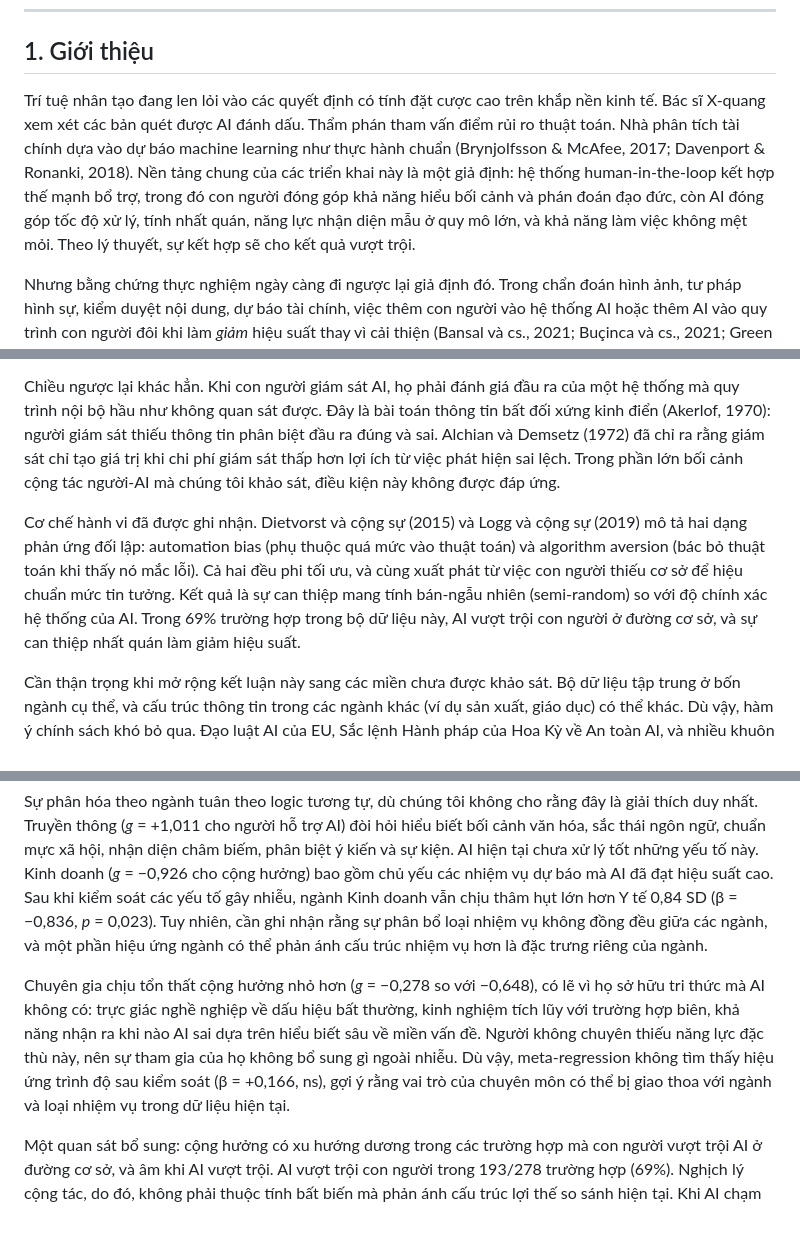
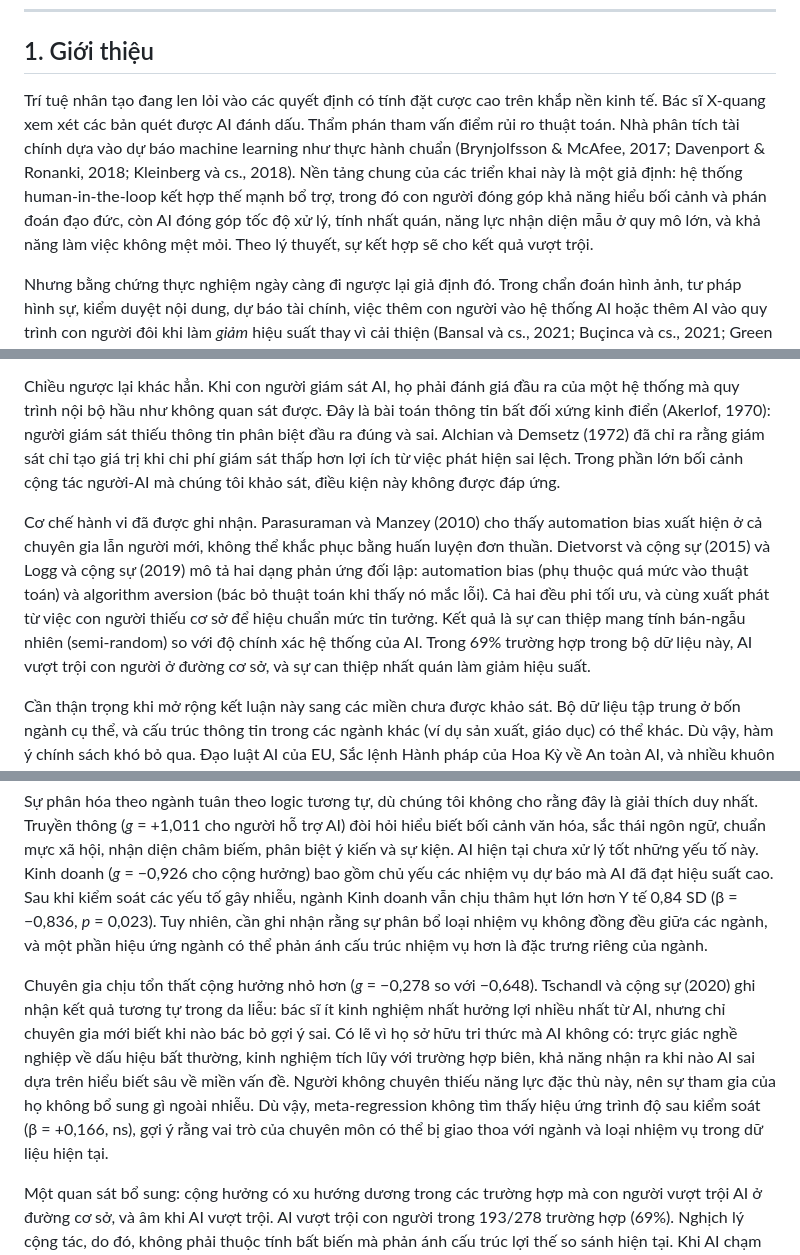
Before and after one commit to huynguyen-bku/meta-analysis, a Markdown page: Document/manuscript_JABES_2026.md, 3 parts joined by grey strips. Drawn GitHub-style; blank space fills up the shorter version.

```diff
--- a/Document/manuscript_JABES_2026.md
+++ b/Document/manuscript_JABES_2026.md
@@ -16,7 +16,7 @@ Trí tuệ nhân tạo (AI) ngày càng được triển khai song hành với c
 
 ## 1. Giới thiệu
 
-Trí tuệ nhân tạo đang len lỏi vào các quyết định có tính đặt cược cao trên khắp nền kinh tế. Bác sĩ X-quang xem xét các bản quét được AI đánh dấu. Thẩm phán tham vấn điểm rủi ro thuật toán. Nhà phân tích tài chính dựa vào dự báo machine learning như thực hành chuẩn (Brynjolfsson & McAfee, 2017; Davenport & Ronanki, 2018). Nền tảng chung của các triển khai này là một giả định: hệ thống human-in-the-loop kết hợp thế mạnh bổ trợ, trong đó con người đóng góp khả năng hiểu bối cảnh và phán đoán đạo đức, còn AI đóng góp tốc độ xử lý, tính nhất quán, năng lực nhận diện mẫu ở quy mô lớn, và khả năng làm việc không mệt mỏi. Theo lý thuyết, sự kết hợp sẽ cho kết quả vượt trội.
+Trí tuệ nhân tạo đang len lỏi vào các quyết định có tính đặt cược cao trên khắp nền kinh tế. Bác sĩ X-quang xem xét các bản quét được AI đánh dấu. Thẩm phán tham vấn điểm rủi ro thuật toán. Nhà phân tích tài chính dựa vào dự báo machine learning như thực hành chuẩn (Brynjolfsson & McAfee, 2017; Davenport & Ronanki, 2018; Kleinberg và cs., 2018). Nền tảng chung của các triển khai này là một giả định: hệ thống human-in-the-loop kết hợp thế mạnh bổ trợ, trong đó con người đóng góp khả năng hiểu bối cảnh và phán đoán đạo đức, còn AI đóng góp tốc độ xử lý, tính nhất quán, năng lực nhận diện mẫu ở quy mô lớn, và khả năng làm việc không mệt mỏi. Theo lý thuyết, sự kết hợp sẽ cho kết quả vượt trội.
 
 Nhưng bằng chứng thực nghiệm ngày càng đi ngược lại giả định đó. Trong chẩn đoán hình ảnh, tư pháp hình sự, kiểm duyệt nội dung, dự báo tài chính, việc thêm con người vào hệ thống AI hoặc thêm AI vào quy trình con người đôi khi làm *giảm* hiệu suất thay vì cải thiện (Bansal và cs., 2021; Buçinca và cs., 2021; Green & Chen, 2019). Nhìn từ kinh tế học tổ chức, điều này không quá bất ngờ. Lý thuyết chi phí giám sát (Alchian & Demsetz, 1972) đã chỉ ra rằng giám sát chỉ tạo giá trị khi người giám sát có đủ thông tin phân biệt đầu ra đúng và sai, một điều kiện khó đáp ứng khi đối tượng giám sát là hệ thống AI vận hành theo cơ chế hầu như không quan sát được. Câu hỏi không còn là liệu cộng tác có đôi khi thất bại, mà là thất bại với tần suất nào, ở mức độ nào, trong những điều kiện gì, và liệu có bối cảnh nào sự phối hợp thực sự hiệu quả.
 
@@ -342,7 +342,7 @@ Khi AI đóng vai trò công cụ hỗ trợ, con người vẫn giữ quyền k
 
 Chiều ngược lại khác hẳn. Khi con người giám sát AI, họ phải đánh giá đầu ra của một hệ thống mà quy trình nội bộ hầu như không quan sát được. Đây là bài toán thông tin bất đối xứng kinh điển (Akerlof, 1970): người giám sát thiếu thông tin phân biệt đầu ra đúng và sai. Alchian và Demsetz (1972) đã chỉ ra rằng giám sát chỉ tạo giá trị khi chi phí giám sát thấp hơn lợi ích từ việc phát hiện sai lệch. Trong phần lớn bối cảnh cộng tác người-AI mà chúng tôi khảo sát, điều kiện này không được đáp ứng.
 
-Cơ chế hành vi đã được ghi nhận. Dietvorst và cộng sự (2015) và Logg và cộng sự (2019) mô tả hai dạng phản ứng đối lập: automation bias (phụ thuộc quá mức vào thuật toán) và algorithm aversion (bác bỏ thuật toán khi thấy nó mắc lỗi). Cả hai đều phi tối ưu, và cùng xuất phát từ việc con người thiếu cơ sở để hiệu chuẩn mức tin tưởng. Kết quả là sự can thiệp mang tính bán-ngẫu nhiên (semi-random) so với độ chính xác hệ thống của AI. Trong 69% trường hợp trong bộ dữ liệu này, AI vượt trội con người ở đường cơ sở, và sự can thiệp nhất quán làm giảm hiệu suất.
+Cơ chế hành vi đã được ghi nhận. Parasuraman và Manzey (2010) cho thấy automation bias xuất hiện ở cả chuyên gia lẫn người mới, không thể khắc phục bằng huấn luyện đơn thuần. Dietvorst và cộng sự (2015) và Logg và cộng sự (2019) mô tả hai dạng phản ứng đối lập: automation bias (phụ thuộc quá mức vào thuật toán) và algorithm aversion (bác bỏ thuật toán khi thấy nó mắc lỗi). Cả hai đều phi tối ưu, và cùng xuất phát từ việc con người thiếu cơ sở để hiệu chuẩn mức tin tưởng. Kết quả là sự can thiệp mang tính bán-ngẫu nhiên (semi-random) so với độ chính xác hệ thống của AI. Trong 69% trường hợp trong bộ dữ liệu này, AI vượt trội con người ở đường cơ sở, và sự can thiệp nhất quán làm giảm hiệu suất.
 
 Cần thận trọng khi mở rộng kết luận này sang các miền chưa được khảo sát. Bộ dữ liệu tập trung ở bốn ngành cụ thể, và cấu trúc thông tin trong các ngành khác (ví dụ sản xuất, giáo dục) có thể khác. Dù vậy, hàm ý chính sách khó bỏ qua. Đạo luật AI của EU, Sắc lệnh Hành pháp của Hoa Kỳ về An toàn AI, và nhiều khuôn khổ quản trị tổ chức đều xây dựng trên tiền đề rằng thêm một khâu xem xét của con người luôn tốt hơn không có. Dữ liệu cho thấy tiền đề đó cần xem xét lại, ít nhất trong các bối cảnh mà giám sát con người gây hại có ý nghĩa thống kê (Kinh doanh *g* = −0,73; Khu vực công *g* = −0,58).
 
@@ -354,7 +354,7 @@ Sự phân tách giữa nhiệm vụ ra quyết định và nhiệm vụ sáng t
 
 Sự phân hóa theo ngành tuân theo logic tương tự, dù chúng tôi không cho rằng đây là giải thích duy nhất. Truyền thông (*g* = +1,011 cho người hỗ trợ AI) đòi hỏi hiểu biết bối cảnh văn hóa, sắc thái ngôn ngữ, chuẩn mực xã hội, nhận diện châm biếm, phân biệt ý kiến và sự kiện. AI hiện tại chưa xử lý tốt những yếu tố này. Kinh doanh (*g* = −0,926 cho cộng hưởng) bao gồm chủ yếu các nhiệm vụ dự báo mà AI đã đạt hiệu suất cao. Sau khi kiểm soát các yếu tố gây nhiễu, ngành Kinh doanh vẫn chịu thâm hụt lớn hơn Y tế 0,84 SD (β = −0,836, *p* = 0,023). Tuy nhiên, cần ghi nhận rằng sự phân bổ loại nhiệm vụ không đồng đều giữa các ngành, và một phần hiệu ứng ngành có thể phản ánh cấu trúc nhiệm vụ hơn là đặc trưng riêng của ngành.
 
-Chuyên gia chịu tổn thất cộng hưởng nhỏ hơn (*g* = −0,278 so với −0,648), có lẽ vì họ sở hữu tri thức mà AI không có: trực giác nghề nghiệp về dấu hiệu bất thường, kinh nghiệm tích lũy với trường hợp biên, khả năng nhận ra khi nào AI sai dựa trên hiểu biết sâu về miền vấn đề. Người không chuyên thiếu năng lực đặc thù này, nên sự tham gia của họ không bổ sung gì ngoài nhiễu. Dù vậy, meta-regression không tìm thấy hiệu ứng trình độ sau kiểm soát (β = +0,166, ns), gợi ý rằng vai trò của chuyên môn có thể bị giao thoa với ngành và loại nhiệm vụ trong dữ liệu hiện tại.
+Chuyên gia chịu tổn thất cộng hưởng nhỏ hơn (*g* = −0,278 so với −0,648). Tschandl và cộng sự (2020) ghi nhận kết quả tương tự trong da liễu: bác sĩ ít kinh nghiệm nhất hưởng lợi nhiều nhất từ AI, nhưng chỉ chuyên gia mới biết khi nào bác bỏ gợi ý sai. Có lẽ vì họ sở hữu tri thức mà AI không có: trực giác nghề nghiệp về dấu hiệu bất thường, kinh nghiệm tích lũy với trường hợp biên, khả năng nhận ra khi nào AI sai dựa trên hiểu biết sâu về miền vấn đề. Người không chuyên thiếu năng lực đặc thù này, nên sự tham gia của họ không bổ sung gì ngoài nhiễu. Dù vậy, meta-regression không tìm thấy hiệu ứng trình độ sau kiểm soát (β = +0,166, ns), gợi ý rằng vai trò của chuyên môn có thể bị giao thoa với ngành và loại nhiệm vụ trong dữ liệu hiện tại.
 
 Một quan sát bổ sung: cộng hưởng có xu hướng dương trong các trường hợp mà con người vượt trội AI ở đường cơ sở, và âm khi AI vượt trội. AI vượt trội con người trong 193/278 trường hợp (69%). Nghịch lý cộng tác, do đó, không phải thuộc tính bất biến mà phản ánh cấu trúc lợi thế so sánh hiện tại. Khi AI chạm giới hạn năng lực hoặc khi nhiệm vụ dịch chuyển sang các miền mà con người có lợi thế, tiềm năng cộng tác sẽ thay đổi.
 
```
Also changed, not shown: other parts of Document/manuscript_JABES_2026.md (+7 -7 lines).
